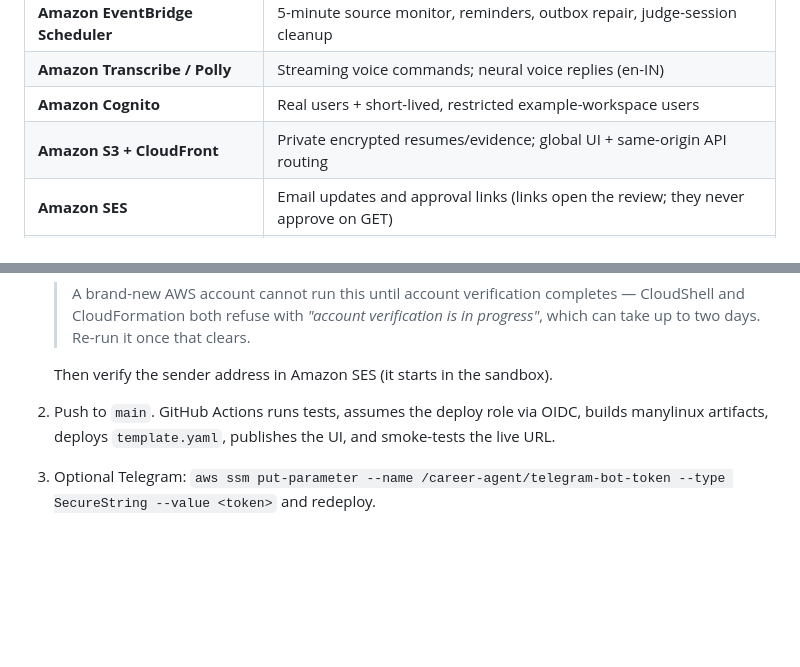
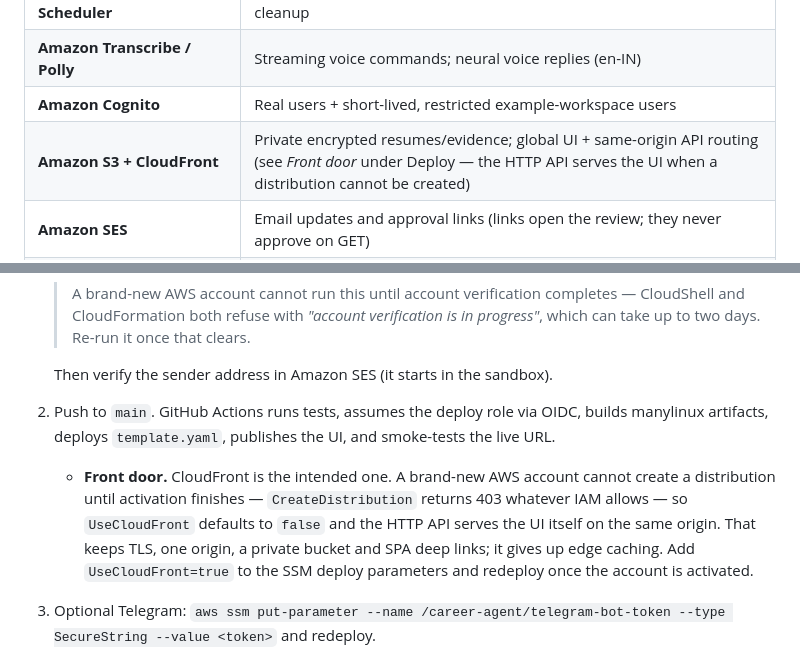
Before and after one commit to souvikDevloper/career-agent, a Markdown page: README.md, 2 parts joined by grey strips. GitHub-like rendering; blank space fills up the shorter version.

```diff
--- a/README.md
+++ b/README.md
@@ -73,7 +73,7 @@ Full design, state machine, data model and failure handling: **[docs/ARCHITECTUR
 | **Amazon EventBridge Scheduler** | 5-minute source monitor, reminders, outbox repair, judge-session cleanup |
 | **Amazon Transcribe / Polly** | Streaming voice commands; neural voice replies (en-IN) |
 | **Amazon Cognito** | Real users + short-lived, restricted example-workspace users |
-| **Amazon S3 + CloudFront** | Private encrypted resumes/evidence; global UI + same-origin API routing |
+| **Amazon S3 + CloudFront** | Private encrypted resumes/evidence; global UI + same-origin API routing (see *Front door* under Deploy — the HTTP API serves the UI when a distribution cannot be created) |
 | **Amazon SES** | Email updates and approval links (links open the review; they never approve on GET) |
 | **Secrets Manager, IAM, CloudWatch, Budgets** | HMAC secret, least-privilege roles, DLQ alarms, spend alerts |
 
@@ -129,6 +129,12 @@ cd frontend && npm install && npm run build && node dev/mock-server.mjs   # http
 
    Then verify the sender address in Amazon SES (it starts in the sandbox).
 2. Push to `main`. GitHub Actions runs tests, assumes the deploy role via OIDC, builds manylinux artifacts, deploys `template.yaml`, publishes the UI, and smoke-tests the live URL.
+   * **Front door.** CloudFront is the intended one. A brand-new AWS account cannot create a
+     distribution until activation finishes — `CreateDistribution` returns 403 whatever IAM
+     allows — so `UseCloudFront` defaults to `false` and the HTTP API serves the UI itself on
+     the same origin. That keeps TLS, one origin, a private bucket and SPA deep links; it
+     gives up edge caching. Add `UseCloudFront=true` to the SSM deploy parameters and redeploy
+     once the account is activated.
 3. Optional Telegram: `aws ssm put-parameter --name /career-agent/telegram-bot-token --type SecureString --value <token>` and redeploy.
 
 ## Live deployment
```
Also changed, not shown: docs/ARCHITECTURE.md (+21 -0 lines).
